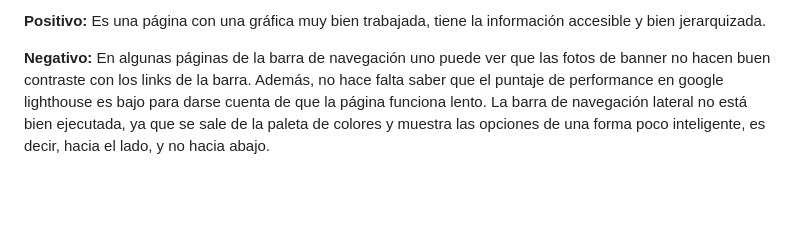
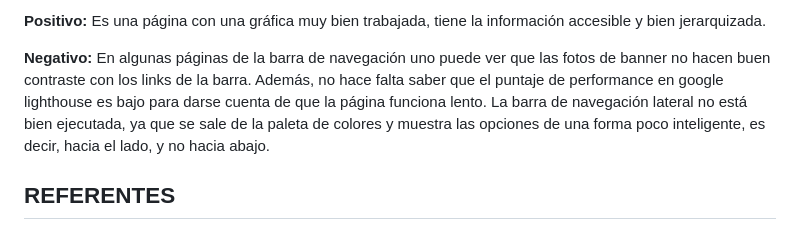
Before and after one commit to tbravofr/Portafolio, a Markdown page: README.md, the part around one of its changes. Rendered like a GitHub page; blank space fills up the shorter version.

```diff
--- a/README.md
+++ b/README.md
@@ -55,3 +61,5 @@ Es una persona muy trabajadora y muy exitosa. Trabajó mucho para tener su empre
 **Positivo:** Es una página con una gráfica muy bien trabajada, tiene la información accesible y bien jerarquizada.
 
 **Negativo:** En algunas páginas de la barra de navegación uno puede ver que las fotos de banner no hacen buen contraste con los links de la barra. Además, no hace falta saber que el puntaje de performance en google lighthouse es bajo para darse cuenta de que la página funciona lento. La barra de navegación lateral no está bien ejecutada, ya que se sale de la paleta de colores y muestra las opciones de una forma poco inteligente, es decir, hacia el lado, y no hacia abajo.
+
+## **REFERENTES**
```
Also changed, not shown: other parts of README.md (+7 -1 lines).
